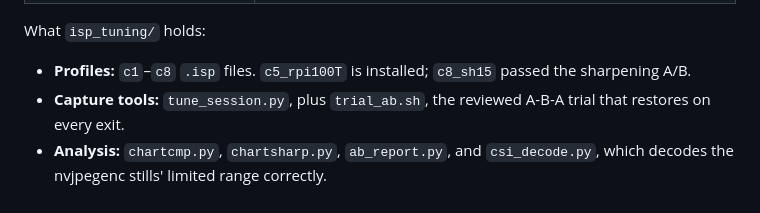
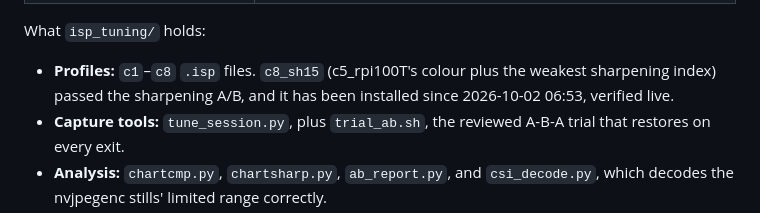
Before and after one commit to chad-Ant/dashcam, a Markdown page: tools/imx296/README.md, the part around the change. GitHub-like rendering.

Commit message:
tools/imx296: c8_sh15 installed and verified (READMEs)
Co-Authored-By: Claude Opus 5.5 <noreply@anthropic.com>
Claude-Session: https://claude.ai/code/session_01UWjhHMhrFk7ZqBKopwYEgK

```diff
--- a/tools/imx296/README.md
+++ b/tools/imx296/README.md
@@ -15,7 +15,8 @@ and docs (`~/drive_logs/tools/...`) refer to it. The layout here mirrors it: the
 | `isp_tuning/` | Argus ISP override tuning against a printed ColorChecker/ArUco chart and a UGREEN USB reference. See `isp_tuning/README.md`, read top-down; the history is in `HANDOVER.md`. |
 
 What `isp_tuning/` holds:
-- **Profiles:** `c1`–`c8` `.isp` files. `c5_rpi100T` is installed; `c8_sh15` passed the sharpening A/B.
+- **Profiles:** `c1`–`c8` `.isp` files. `c8_sh15` (c5_rpi100T's colour plus the weakest sharpening index) passed
+  the sharpening A/B, and it has been installed since 2026-10-02 06:53, verified live.
 - **Capture tools:** `tune_session.py`, plus `trial_ab.sh`, the reviewed A-B-A trial that restores on every exit.
 - **Analysis:** `chartcmp.py`, `chartsharp.py`, `ab_report.py`, and `csi_decode.py`, which decodes the nvjpegenc
   stills' limited range correctly.
```
Also changed, not shown: 1 other file.
